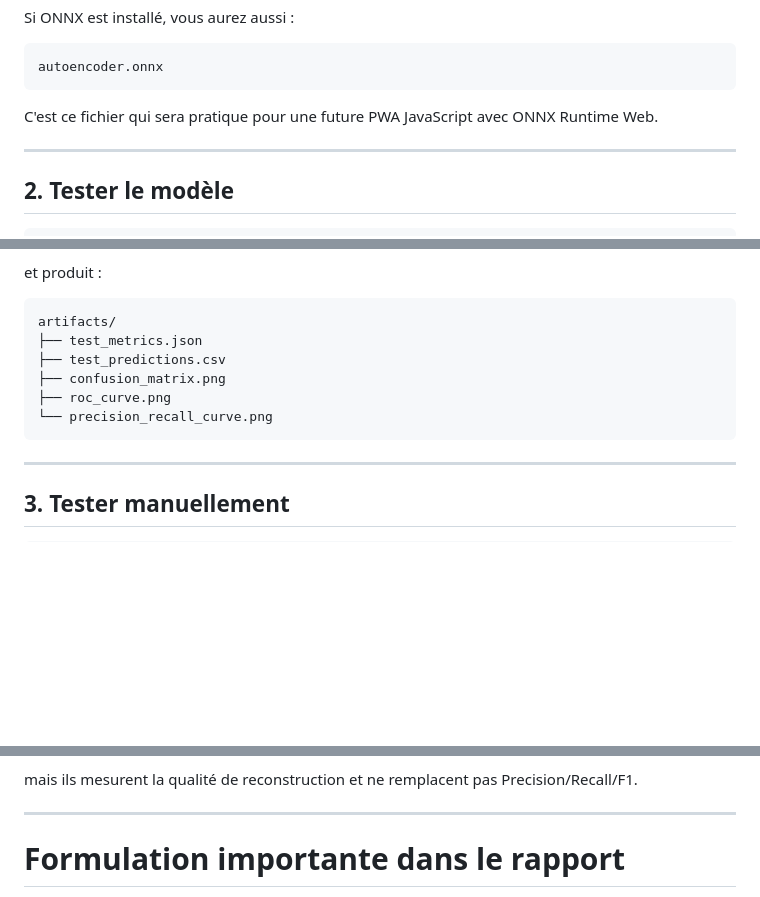
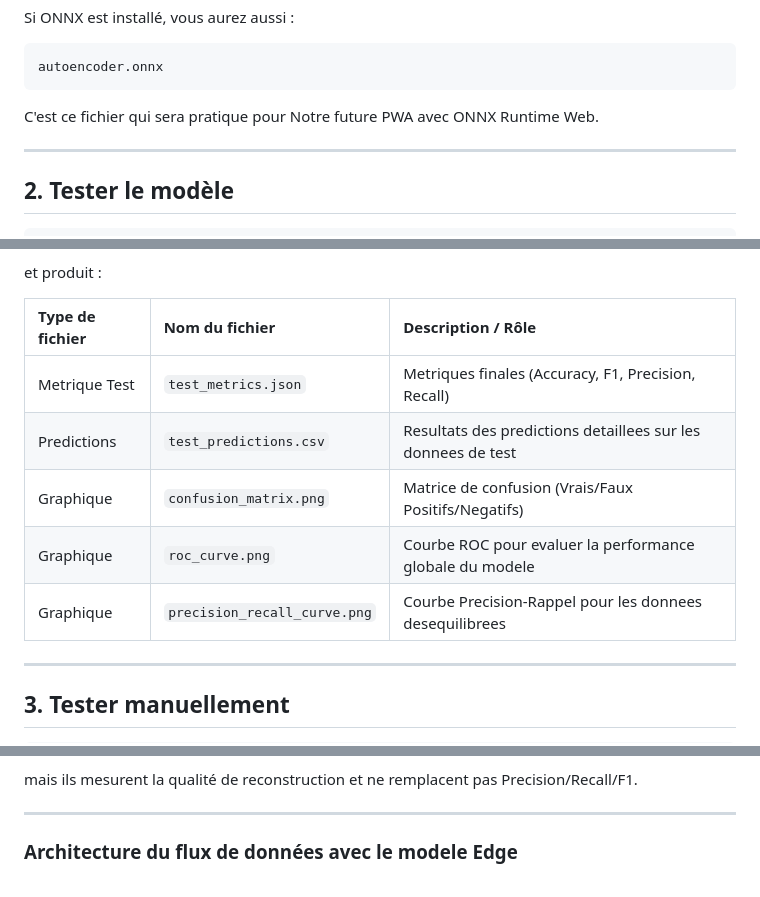
Before and after one commit to AbraImani/Anomaly_Detection, a Markdown page: README.md, 3 parts joined by grey strips. Drawn GitHub-style; blank space fills up the shorter version.

Commit message:
La validation de l'entrainement du mdoèle et pret pour l'utilisation

````diff
--- a/README.md
+++ b/README.md
@@ -129,7 +130,7 @@ Si ONNX est installé, vous aurez aussi :
 autoencoder.onnx
 ```
 
-C'est ce fichier qui sera pratique pour une future PWA JavaScript avec ONNX Runtime Web.
+C'est ce fichier qui sera pratique pour Notre future PWA avec ONNX Runtime Web.
 
 ---
 
@@ -151,14 +152,14 @@ Le script donne :
 
 et produit :
 
-```text
-artifacts/
-├── test_metrics.json
-├── test_predictions.csv
-├── confusion_matrix.png
-├── roc_curve.png
-└── precision_recall_curve.png
-```
+
+| Type de fichier | Nom du fichier | Description / Rôle |
+| :--- | :--- | :--- |
+| Metrique Test | `test_metrics.json` | Metriques finales (Accuracy, F1, Precision, Recall) |
+| Predictions | `test_predictions.csv` | Resultats des predictions detaillees sur les donnees de test |
+| Graphique | `confusion_matrix.png` | Matrice de confusion (Vrais/Faux Positifs/Negatifs) |
+| Graphique | `roc_curve.png` | Courbe ROC pour evaluer la performance globale du modele |
+| Graphique | `precision_recall_curve.png` | Courbe Precision-Rappel pour les donnees desequilibrees |
 
 ---
 
@@ -211,5 +212,5 @@ mais ils mesurent la qualité de reconstruction et ne remplacent pas Precision/R
 
 ---
 
-# Formulation importante dans le rapport
+### Architecture du flux de données avec le modele Edge
 
````
Also changed, not shown: other parts of README.md (+24 -36 lines).
